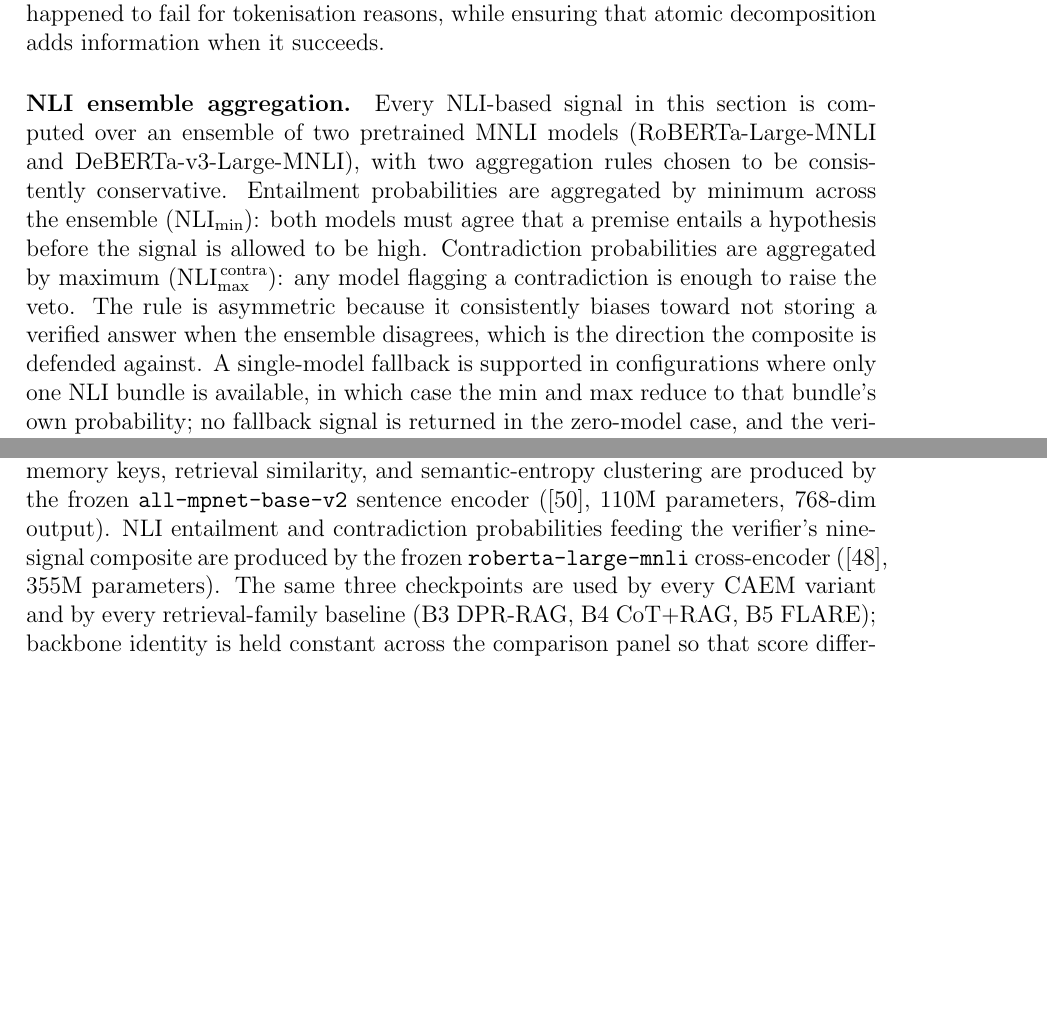
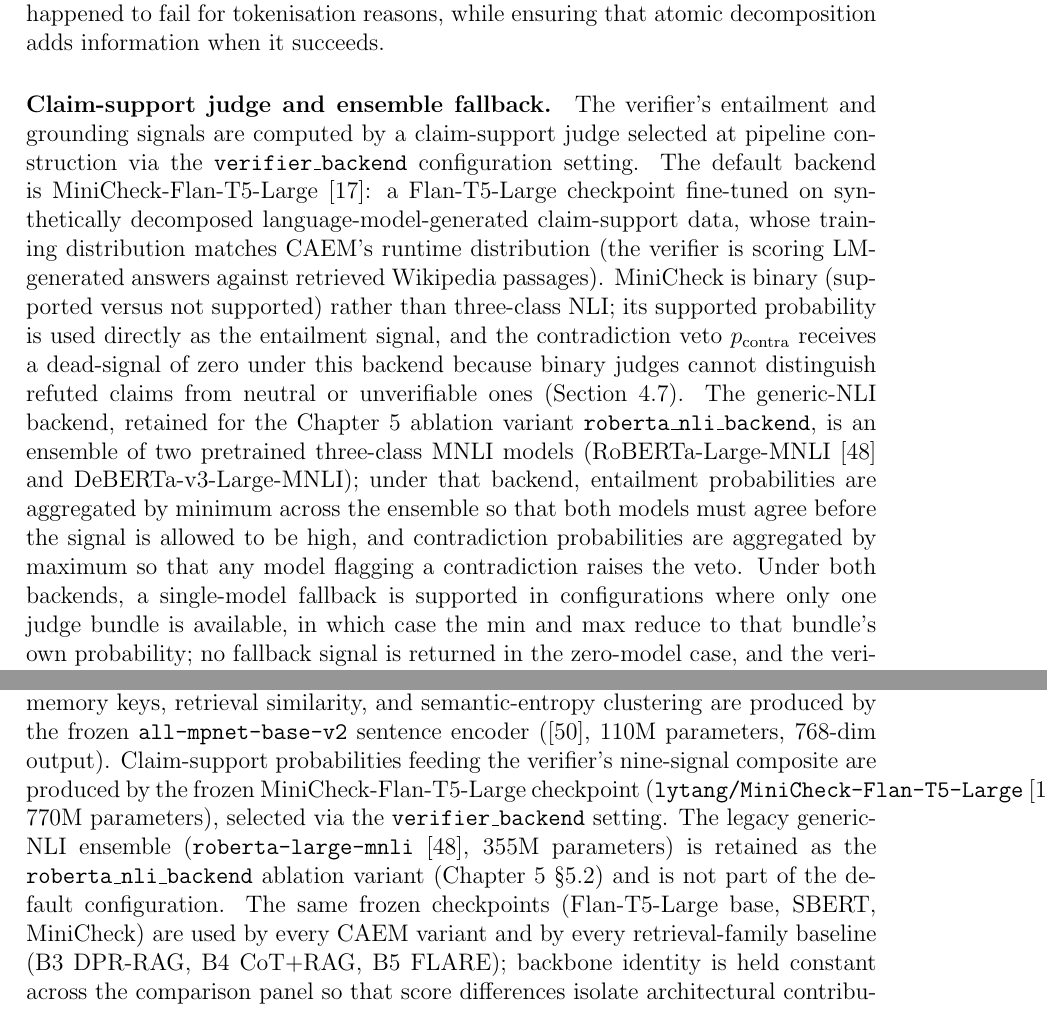
Before and after one commit to aksaN000/caem-thesis, a LaTeX thesis (pre thesis 1 report/main.tex, which reads pre thesis 1 report/chapters/chapter_4.tex, pre thesis 1 report/chapters/chapter_5.tex): two parts of pages 80 and 113 of 136 before the commit and two parts of pages 80 and 112 of 135 after it, joined at a grey line, cut so that both start at the same text, the shorter picture padded with empty space. Compiled offline with pdfLaTeX.

Commit message:
Replace 3 stale RoBERTa-as-current-backend phrasings with MiniCheck-as-default
User flagged that old phrasings presenting RoBERTa as the active
backend should be updated. Three specific cases caught:

1. Ch2 \u00a7Natural Language Inference (line 34): 'We employ
   RoBERTa-Large-MNLI' changed to 'we employ MiniCheck-Flan-T5-Large';
   RoBERTa introduced as legacy ablation target retained for the
   roberta_nli_backend Chapter 5 variant.

2. Ch4 \u00a7UnifiedVerifier \u00a7NLI-ensemble-aggregation (line 808):
   paragraph previously said 'Every NLI-based signal is computed over
   an ensemble of RoBERTa-Large-MNLI and DeBERTa-v3-Large-MNLI', which
   was factually false after the 2026-04-19 MiniCheck swap. Rewritten
   to describe MiniCheck as the default claim-support judge with the
   generic-NLI ensemble kept as a pluggable ablation; paragraph
   renamed from 'NLI ensemble aggregation' to 'Claim-support judge
   and ensemble fallback' to match the new architecture. Contradict
   dead-signal under MiniCheck explicitly cross-referenced to
   Section sec:decision.

3. Ch5 \u00a7Implementation Details hardware/checkpoint paragraph
   (line 521): 'NLI entailment and contradiction probabilities
   produced by the frozen roberta-large-mnli cross-encoder' updated
   to 'Claim-support probabilities produced by the frozen
   MiniCheck-Flan-T5-Large checkpoint'; RoBERTa relocated to the
   ablation reference with explicit pointer to Chapter 5 ablation
   section.

The remaining RoBERTa mentions in Ch2 line 112 (NLI literature
review), Ch3 Risk 6, Ch4 Remark 4.3, Ch5 line 289 verifier-backend
paragraph, and Ch5 ablation rows all frame RoBERTa correctly as a
legacy / ablation / risk reference and are not stale.

LaTeX balance clean.

```diff
--- a/pre thesis 1 report/chapters/chapter_4.tex
+++ b/pre thesis 1 report/chapters/chapter_4.tex
@@ -804,8 +804,36 @@ p_{\text{ground}}^{\text{atomic}} \;=\; \min_{k} g_{k},
 \end{equation}
 so that the addition of a single unsupported claim suppresses the signal. When decomposition fails (parsing error, empty list, or the atomic path is disabled in configuration), the atomic signal falls back to $p_{\text{ground}}^{\text{mean}}$ rather than to zero; this prevents the composite from silently penalising answers whose decomposition simply happened to fail for tokenisation reasons, while ensuring that atomic decomposition adds information when it succeeds.
 
-\paragraph{NLI ensemble aggregation.}
-Every NLI-based signal in this section is computed over an ensemble of two pretrained MNLI models (RoBERTa-Large-MNLI and DeBERTa-v3-Large-MNLI), with two aggregation rules chosen to be consistently conservative. Entailment probabilities are aggregated by minimum across the ensemble ($\mathrm{NLI}_{\min}$): both models must agree that a premise entails a hypothesis before the signal is allowed to be high. Contradiction probabilities are aggregated by maximum ($\mathrm{NLI}_{\max}^{\,\text{contra}}$): any model flagging a contradiction is enough to raise the veto. The rule is asymmetric because it consistently biases toward not storing a verified answer when the ensemble disagrees, which is the direction the composite is defended against. A single-model fallback is supported in configurations where only one NLI bundle is available, in which case the min and max reduce to that bundle's own probability; no fallback signal is returned in the zero-model case, and the verifier's output on those signals defaults to $0.5$ for entailment and $0.0$ for contradiction so that the composite neither rewards nor punishes in the absence of evidence.
+\paragraph{Claim-support judge and ensemble fallback.}
+The verifier's entailment and grounding signals are computed by a
+claim-support judge selected at pipeline construction via the
+\texttt{verifier\_backend} configuration setting. The default backend
+is MiniCheck-Flan-T5-Large \citep{tang2024minicheck}: a
+Flan-T5-Large checkpoint fine-tuned on synthetically decomposed
+language-model-generated claim-support data, whose training
+distribution matches CAEM's runtime distribution (the verifier is
+scoring LM-generated answers against retrieved Wikipedia passages).
+MiniCheck is binary (supported versus not supported) rather than
+three-class NLI; its supported probability is used directly as the
+entailment signal, and the contradiction veto $p_{\text{contra}}$
+receives a dead-signal of zero under this backend because binary
+judges cannot distinguish refuted claims from neutral or
+unverifiable ones (Section~\ref{sec:decision}). The generic-NLI
+backend, retained for the Chapter 5 ablation variant
+\texttt{roberta\_nli\_backend}, is an ensemble of two pretrained
+three-class MNLI models (RoBERTa-Large-MNLI \cite{liu2019roberta}
+and DeBERTa-v3-Large-MNLI); under that backend, entailment
+probabilities are aggregated by minimum across the ensemble so that
+both models must agree before the signal is allowed to be high, and
+contradiction probabilities are aggregated by maximum so that any
+model flagging a contradiction raises the veto. Under both backends,
+a single-model fallback is supported in configurations where only
+one judge bundle is available, in which case the min and max reduce
+to that bundle's own probability; no fallback signal is returned in
+the zero-model case, and the verifier's output on those signals
+defaults to $0.5$ for entailment and $0.0$ for contradiction so that
+the composite neither rewards nor punishes in the absence of
+evidence.
 
 \paragraph{Composite score.}
 The six non-redundant signals from the nine (the three internal collapse to $u_{\text{internal}}$, the three sample-set contribute separately, the three grounding contribute separately) are combined into the composite $u_{\text{stored}}$ of Equation~\ref{eq:ustored}, reproduced here in the form the verifier actually evaluates:
--- a/pre thesis 1 report/chapters/chapter_5.tex
+++ b/pre thesis 1 report/chapters/chapter_5.tex
@@ -516,14 +516,21 @@ embeddings for episodic memory keys, retrieval similarity, and
 semantic-entropy clustering are produced by the frozen
 \texttt{all-mpnet-base-v2} sentence
 encoder~(\cite{reimers-gurevych-2019-sentence}, $110$M parameters,
-$768$-dim output). NLI entailment and contradiction probabilities
+$768$-dim output). Claim-support probabilities
 feeding the verifier's nine-signal composite are produced by the
-frozen \texttt{roberta-large-mnli} cross-encoder~(\cite{liu2019roberta},
-$355$M parameters). The same three checkpoints are used by every
-\caem{} variant and by every retrieval-family baseline (B3 DPR-RAG,
-B4 CoT+RAG, B5 FLARE); backbone identity is held constant across the
-comparison panel so that score differences isolate architectural
-contributions rather than capacity differences.
+frozen MiniCheck-Flan-T5-Large checkpoint
+(\texttt{lytang/MiniCheck-Flan-T5-Large}~\citep{tang2024minicheck},
+$770$M parameters), selected via the \texttt{verifier\_backend}
+setting. The legacy generic-NLI ensemble
+(\texttt{roberta-large-mnli}~\cite{liu2019roberta}, $355$M
+parameters) is retained as the \texttt{roberta\_nli\_backend}
+ablation variant (Chapter 5 \S\ref{sec:ablation}) and is not part of
+the default configuration. The same frozen checkpoints (Flan-T5-Large
+base, SBERT, MiniCheck) are used by every \caem{} variant and by
+every retrieval-family baseline (B3 DPR-RAG, B4 CoT+RAG, B5 FLARE);
+backbone identity is held constant across the comparison panel so
+that score differences isolate architectural contributions rather
+than capacity differences.
 
 \paragraph{Hardware.}
 Cycle-level training and evaluation run on a single NVIDIA
```
Also changed, not shown: pre thesis 1 report/chapters/chapter_2.tex (+1 -1 lines).
